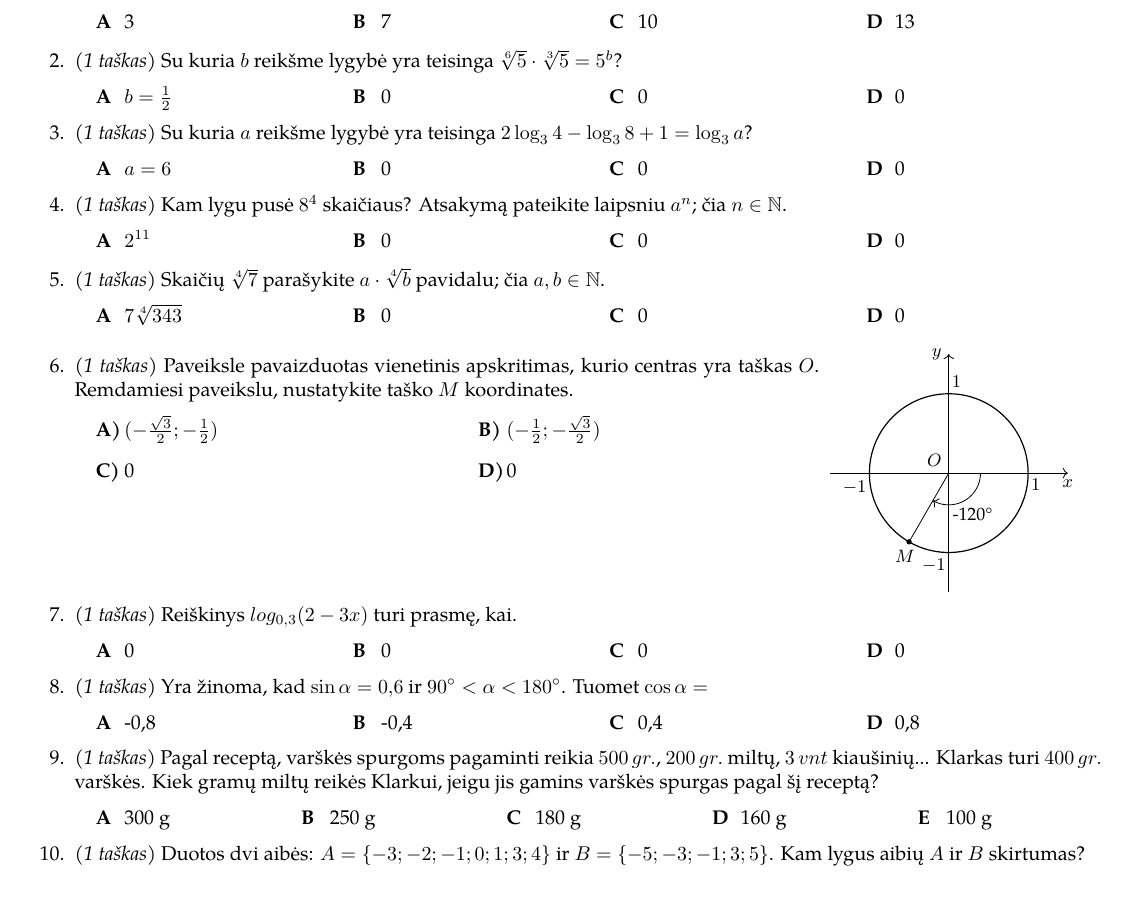
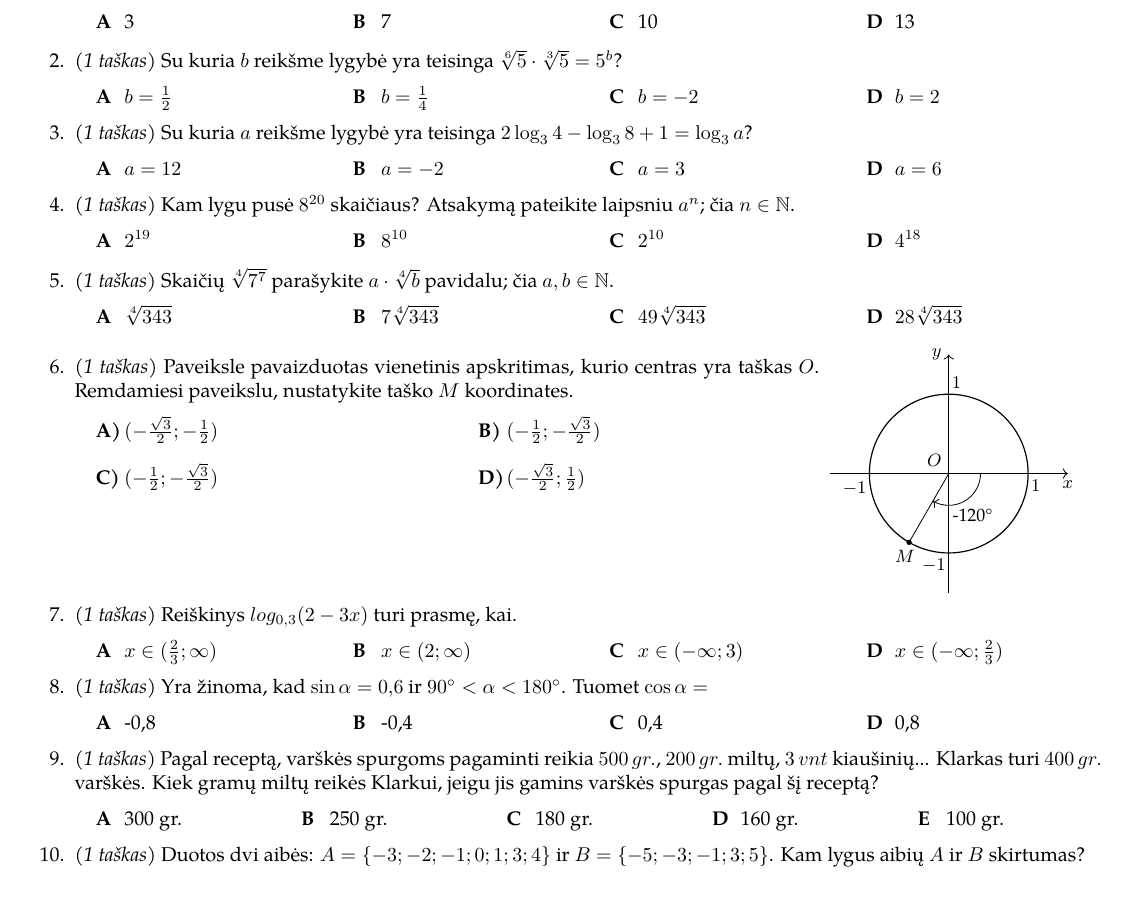
Before and after one commit to ViliusP/it_math_stem_lessons, a LaTeX document (math/half_year_test_1/half_year_test_1.tex): part of page 1 of 2, cut so that both start at the same text. Compiled offline with pdfLaTeX.

Commit message:
first finished

```diff
--- a/math/half_year_test_1/half_year_test_1.tex
+++ b/math/half_year_test_1/half_year_test_1.tex
@@ -105,38 +105,38 @@
             \begin{tasks}[item-format={\normalfont}, after-item-skip=2mm,
                         label=\Alph*, label-format={\bfseries}](4)
                   \task $b=\frac{1}{2}$
-                  \task 0
-                  \task 0
-                  \task 0
+                  \task $b=\frac{1}{4}$
+                  \task $b=-2$
+                  \task $b=2$
             \end{tasks}
 
       \item \textit{(1 taškas)} Su kuria $a$ reikšme lygybė yra teisinga
             $2\log_{3} 4-\log_{3} 8 + 1 = \log_{3} a$?
             \begin{tasks}[item-format={\normalfont}, after-item-skip=2mm,
                         label=\Alph*, label-format={\bfseries}](4)
+                  \task $a=12$
+                  \task $a=-2$
+                  \task $a=3$
                   \task $a=6$
-                  \task 0
-                  \task 0
-                  \task 0
             \end{tasks}
 
-      \item \textit{(1 taškas)} Kam lygu pusė $8^4$ skaičiaus? Atsakymą
+      \item \textit{(1 taškas)} Kam lygu pusė $8^{20}$ skaičiaus? Atsakymą
             pateikite laipsniu $a^n$; čia $n \in \mathbb{N}$.
             \begin{tasks}[item-format={\normalfont}, after-item-skip=2mm,
                         label=\Alph*, label-format={\bfseries}](4)
-                  \task $2^{11}$
-                  \task 0
-                  \task 0
-                  \task 0
+                  \task $2^{19}$
+                  \task $8^{10}$
+                  \task $2^{10}$
+                  \task $4^{18}$
             \end{tasks}
-      \item \textit{(1 taškas)} Skaičių $\sqrt[4]{7}$ parašykite
+      \item \textit{(1 taškas)} Skaičių $\sqrt[4]{7^7}$ parašykite
             $a\cdot\sqrt[4]{b}$ pavidalu; čia $a, b \in \mathbb{N}$.
             \begin{tasks}[item-format={\normalfont}, after-item-skip=2mm,
                         label=\Alph*, label-format={\bfseries}](4)
+                  \task $\sqrt[4]{343}$
                   \task $7\sqrt[4]{343}$
-                  \task 0
-                  \task 0
-                  \task 0
+                  \task $49\sqrt[4]{343}$
+                  \task $28\sqrt[4]{343}$
             \end{tasks}
             % Adjust the width as needed
 
@@ -152,8 +152,8 @@
                               column-sep=10pt](2)
                         \task $(-\frac{\sqrt{3}}{2};-\frac{1}{2})$
                         \task $(-\frac{1}{2};-\frac{\sqrt{3}}{2})$
-                        \task 0
-                        \task 0
+                        \task $(-\frac{1}{2};-\frac{\sqrt{3}}{2})$
+                        \task $(-\frac{\sqrt{3}}{2};\frac{1}{2})$
                   \end{tasks}
 
             \end{minipage}
@@ -196,10 +196,10 @@
       \item \textit{(1 taškas)} Reiškinys $log_{0,3}(2-3x)$ turi prasmę, kai.
             \begin{tasks}[item-format={\normalfont}, after-item-skip=2mm,
                         label=\Alph*, label-format={\bfseries}](4)
-                  \task 0
-                  \task 0
-                  \task 0
-                  \task 0
+                  \task $x\in(\frac{2}{3};\infty)$
+                  \task $x\in(2;\infty)$
+                  \task $x\in(-\infty;3)$
+                  \task $x\in(-\infty;\frac{2}{3})$
             \end{tasks}
       \item \textit{(1 taškas)} Yra žinoma, kad $\sin\alpha=0,6$ ir
             $90^\circ<\alpha<180^\circ$. Tuomet $\cos\alpha=$
@@ -217,11 +217,11 @@
             spurgas pagal šį receptą?
             \begin{tasks}[item-format={\normalfont}, after-item-skip=2mm,
                         label=\Alph*, label-format={\bfseries}](5)
-                  \task 300 g
-                  \task 250 g
-                  \task 180 g
-                  \task 160 g
-                  \task 100 g
+                  \task 300 gr.
+                  \task 250 gr.
+                  \task 180 gr.
+                  \task 160 gr.
+                  \task 100 gr.
             \end{tasks}
       \item \textit{(1 taškas)} Duotos dvi aibės: $A=\{-3;-2;-1;0;1;3;4\}$ ir
             $B=\{-5;-3;-1;3;5\}$. Kam lygus aibių $A$ ir $B$ skirtumas?
```
Also changed, not shown: math/half_year_test_1/half_year_test_1.pdf.
